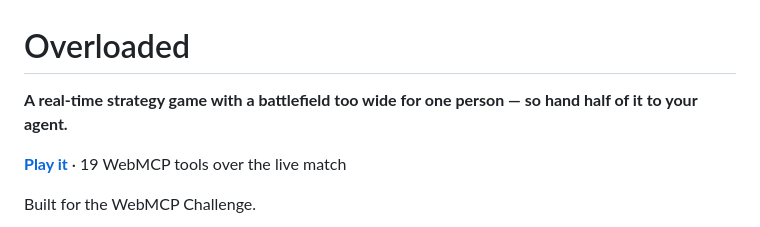
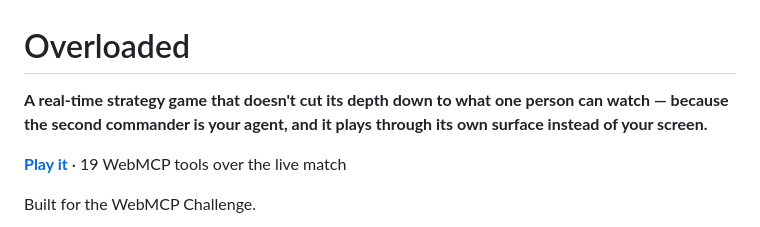
Before and after one commit to Ahmad-FP/overloaded, a Markdown page: README.md, the part around one of its changes. Rendered like a GitHub page.

```diff
--- a/README.md
+++ b/README.md
@@ -1,6 +1,7 @@
 # Overloaded
 
-**A real-time strategy game with a battlefield too wide for one person — so hand half of it to your agent.**
+**A real-time strategy game that doesn't cut its depth down to what one person can watch — because the
+second commander is your agent, and it plays through its own surface instead of your screen.**
 
 **[Play it](https://overloaded.fpahmad36.workers.dev)** · 19 WebMCP tools over the live match
 
```
Also changed, not shown: other parts of README.md (+42 -110 lines).
